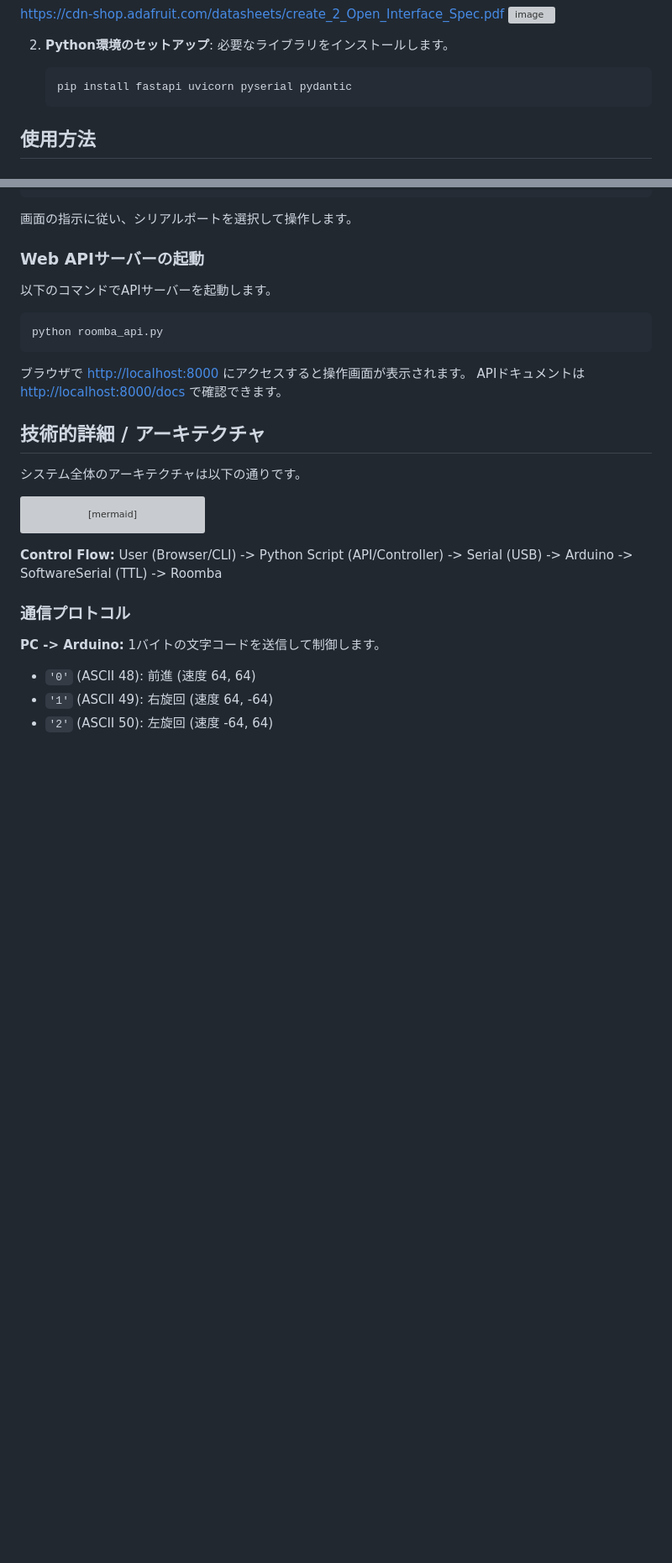
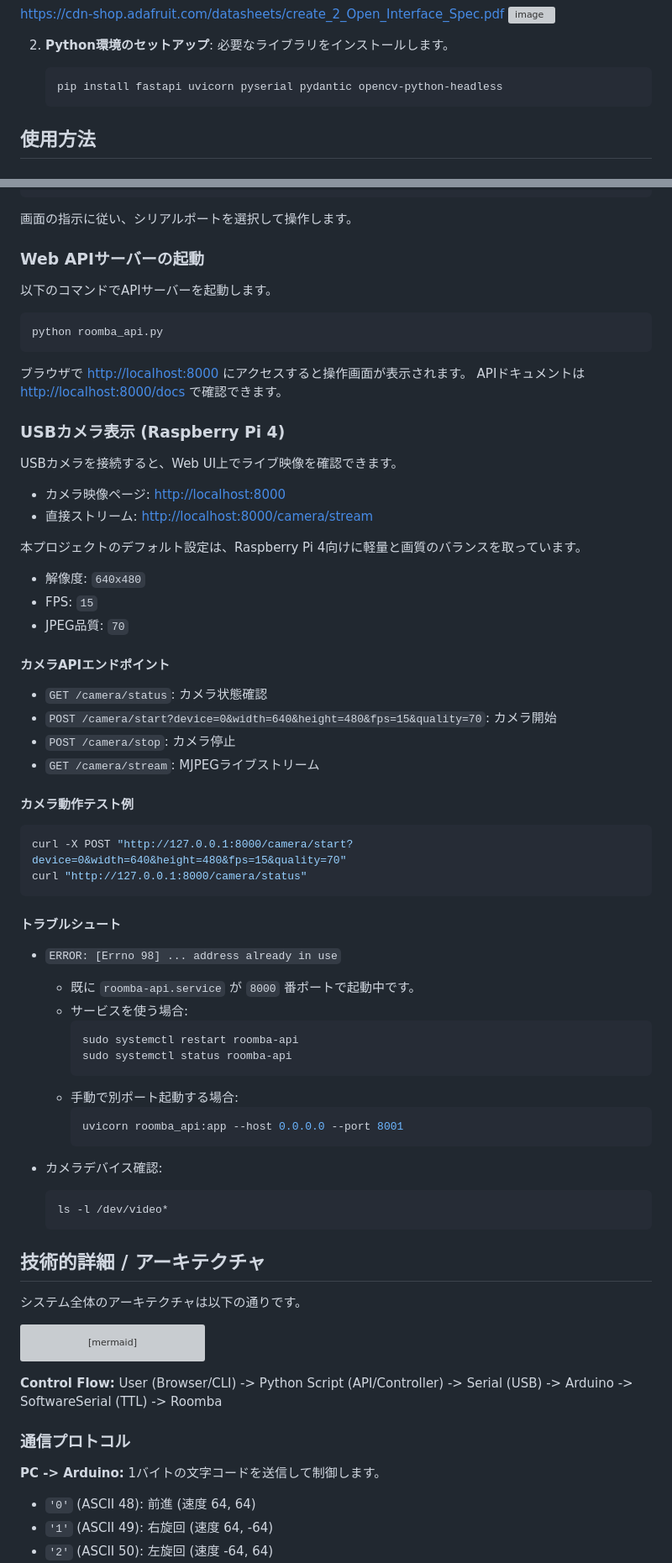
Before and after one commit to tyukei/roomba_arudino_raspberrypi_client, a Markdown page: README.md, 2 parts joined by grey strips. Shown at 84% size. GitHub-like rendering; blank space fills up the shorter version; grey boxes are pictures that could not be loaded.

````diff
--- a/README.md
+++ b/README.md
@@ -55,7 +55,7 @@ https://cdn-shop.adafruit.com/datasheets/create_2_Open_Interface_Spec.pdf
     必要なライブラリをインストールします。
 
     ```bash
-    pip install fastapi uvicorn pyserial pydantic
+    pip install fastapi uvicorn pyserial pydantic opencv-python-headless
     ```
 
 ## 使用方法
@@ -78,6 +78,52 @@ python roomba_api.py
 ```
 ブラウザで [http://localhost:8000](http://localhost:8000) にアクセスすると操作画面が表示されます。
 APIドキュメントは [http://localhost:8000/docs](http://localhost:8000/docs) で確認できます。
+
+### USBカメラ表示 (Raspberry Pi 4)
+
+USBカメラを接続すると、Web UI上でライブ映像を確認できます。
+
+-   カメラ映像ページ: [http://localhost:8000](http://localhost:8000)
+-   直接ストリーム: [http://localhost:8000/camera/stream](http://localhost:8000/camera/stream)
+
+本プロジェクトのデフォルト設定は、Raspberry Pi 4向けに軽量と画質のバランスを取っています。
+
+-   解像度: `640x480`
+-   FPS: `15`
+-   JPEG品質: `70`
+
+#### カメラAPIエンドポイント
+
+-   `GET /camera/status`: カメラ状態確認
+-   `POST /camera/start?device=0&width=640&height=480&fps=15&quality=70`: カメラ開始
+-   `POST /camera/stop`: カメラ停止
+-   `GET /camera/stream`: MJPEGライブストリーム
+
+#### カメラ動作テスト例
+
+```bash
+curl -X POST "http://127.0.0.1:8000/camera/start?device=0&width=640&height=480&fps=15&quality=70"
+curl "http://127.0.0.1:8000/camera/status"
+```
+
+#### トラブルシュート
+
+-   `ERROR: [Errno 98] ... address already in use`
+    -   既に `roomba-api.service` が `8000` 番ポートで起動中です。
+    -   サービスを使う場合:
+        ```bash
+        sudo systemctl restart roomba-api
+        sudo systemctl status roomba-api
+        ```
+    -   手動で別ポート起動する場合:
+        ```bash
+        uvicorn roomba_api:app --host 0.0.0.0 --port 8001
+        ```
+
+-   カメラデバイス確認:
+    ```bash
+    ls -l /dev/video*
+    ```
 
 ## 技術的詳細 / アーキテクチャ
 
````
